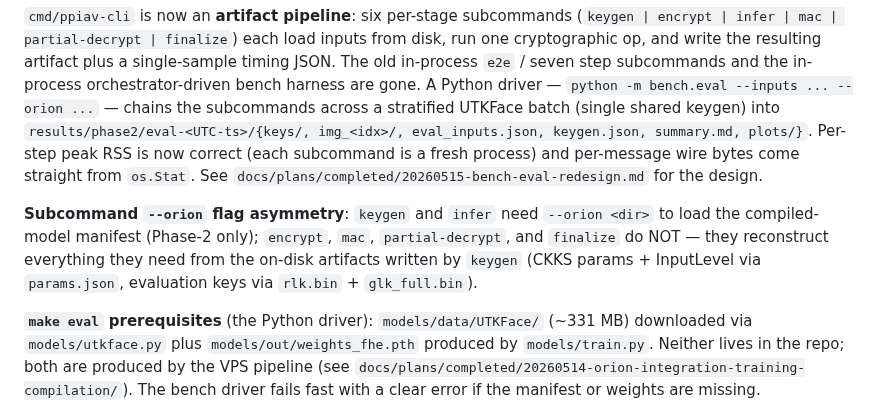
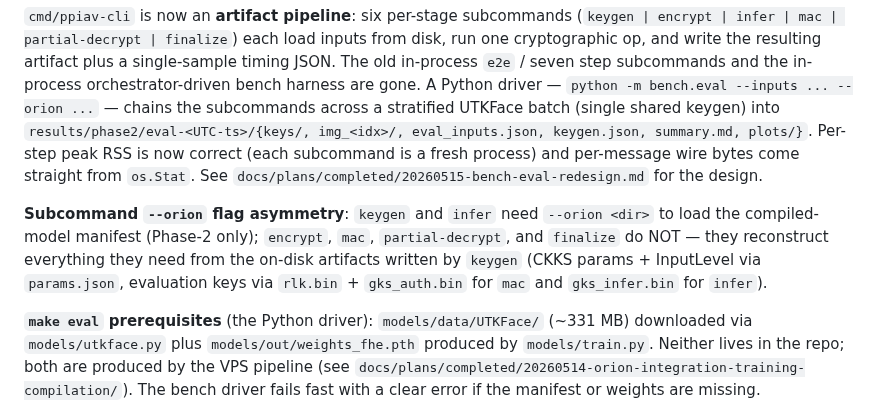
Before and after one commit to butvinm/ppiav, a Markdown page: CLAUDE.md, the part around the change. GitHub-like rendering.

Commit message:
docs(CLAUDE): scrub remaining glk_full.bin reference in --orion asymmetry note

```diff
--- a/CLAUDE.md
+++ b/CLAUDE.md
@@ -14,7 +14,7 @@ Phase 1 (multi-party CKKS + synthetic `x²` + MPD-Auth), Phase 2 (Orion-compiled
 
 `cmd/ppiav-cli` is now an **artifact pipeline**: six per-stage subcommands (`keygen | encrypt | infer | mac | partial-decrypt | finalize`) each load inputs from disk, run one cryptographic op, and write the resulting artifact plus a single-sample timing JSON. The old in-process `e2e` / seven step subcommands and the in-process orchestrator-driven bench harness are gone. A Python driver — `python -m bench.eval --inputs ... --orion ...` — chains the subcommands across a stratified UTKFace batch (single shared keygen) into `results/phase2/eval-<UTC-ts>/{keys/, img_<idx>/, eval_inputs.json, keygen.json, summary.md, plots/}`. Per-step peak RSS is now correct (each subcommand is a fresh process) and per-message wire bytes come straight from `os.Stat`. See `docs/plans/completed/20260515-bench-eval-redesign.md` for the design.
 
-**Subcommand `--orion` flag asymmetry**: `keygen` and `infer` need `--orion <dir>` to load the compiled-model manifest (Phase-2 only); `encrypt`, `mac`, `partial-decrypt`, and `finalize` do NOT — they reconstruct everything they need from the on-disk artifacts written by `keygen` (CKKS params + InputLevel via `params.json`, evaluation keys via `rlk.bin` + `glk_full.bin`).
+**Subcommand `--orion` flag asymmetry**: `keygen` and `infer` need `--orion <dir>` to load the compiled-model manifest (Phase-2 only); `encrypt`, `mac`, `partial-decrypt`, and `finalize` do NOT — they reconstruct everything they need from the on-disk artifacts written by `keygen` (CKKS params + InputLevel via `params.json`, evaluation keys via `rlk.bin` + `gks_auth.bin` for `mac` and `gks_infer.bin` for `infer`).
 
 **`make eval` prerequisites** (the Python driver): `models/data/UTKFace/` (~331 MB) downloaded via `models/utkface.py` plus `models/out/weights_fhe.pth` produced by `models/train.py`. Neither lives in the repo; both are produced by the VPS pipeline (see `docs/plans/completed/20260514-orion-integration-training-compilation/`). The bench driver fails fast with a clear error if the manifest or weights are missing.
 
```
